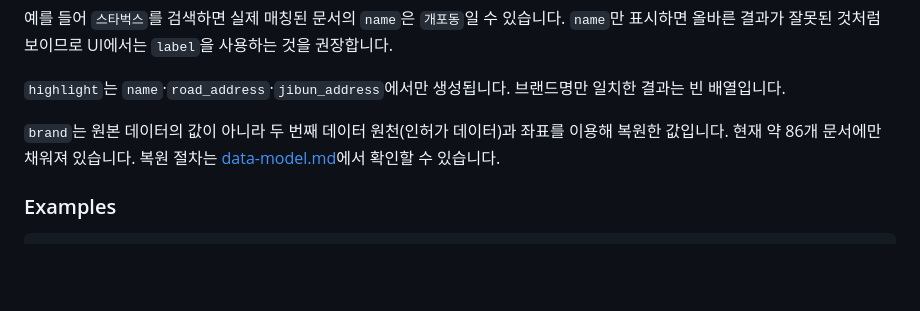
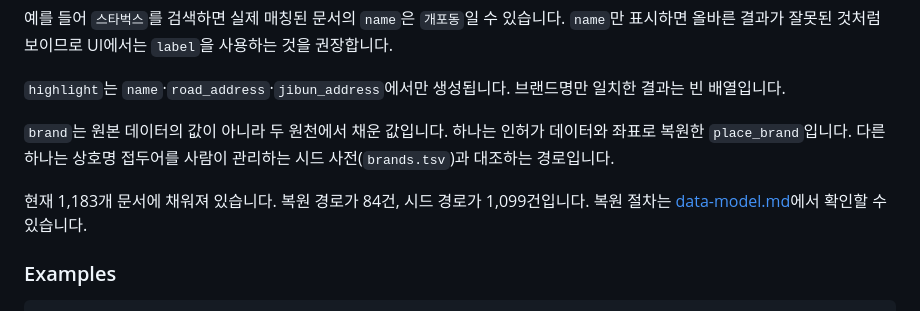
Before and after one commit to YubinShin/nearby, a Markdown page: docs/api-spec.md, the part around the change. Rendered like a GitHub page; blank space fills up the shorter version.

Commit message:
docs(api-spec): brand 원천을 복원과 시드 두 갈래로 정정
brand 를 인허가 복원 값으로만 설명하고 채워진 문서를 약 86개로 적고 있었음. PlaceDocuments 가 Brands.resolve 를 호출해 place_brand 가 비면 상호명 접두어를 brands.tsv 시드와 대조함. 색인에서 brand 가 있는 문서는 1,183건이고 그중 복원 경로가 84건, 시드 경로가 1,099건.

architecture-review 는 이미 복원분과 시드 사전 두 갈래로 적고 있어 api-spec 만 어긋나 있었음.

```diff
--- a/docs/api-spec.md
+++ b/docs/api-spec.md
@@ -113,8 +113,9 @@
 
 `highlight`는 `name`·`road_address`·`jibun_address`에서만 생성됩니다. 브랜드명만 일치한 결과는 빈 배열입니다.
 
-`brand`는 원본 데이터의 값이 아니라 두 번째 데이터 원천(인허가 데이터)과 좌표를 이용해 복원한 값입니다.
-현재 약 86개 문서에만 채워져 있습니다. 복원 절차는 [data-model.md](data-model.md#브랜드명-복원-place_brand)에서 확인할 수 있습니다.
+`brand`는 원본 데이터의 값이 아니라 두 원천에서 채운 값입니다. 하나는 인허가 데이터와 좌표로 복원한 `place_brand`입니다. 다른 하나는 상호명 접두어를 사람이 관리하는 시드 사전(`brands.tsv`)과 대조하는 경로입니다.
+
+현재 1,183개 문서에 채워져 있습니다. 복원 경로가 84건, 시드 경로가 1,099건입니다. 복원 절차는 [data-model.md](data-model.md#브랜드명-복원-place_brand)에서 확인할 수 있습니다.
 
 ### Examples
 
```
